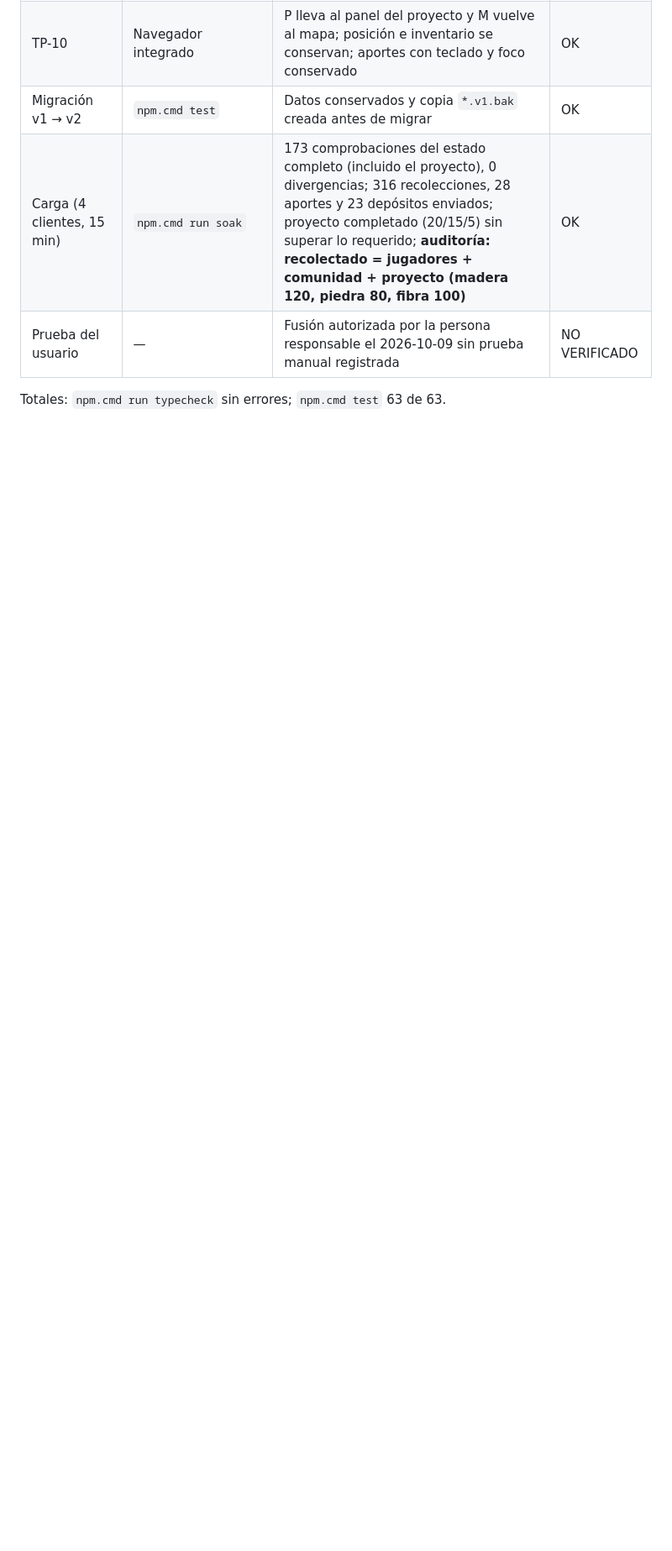
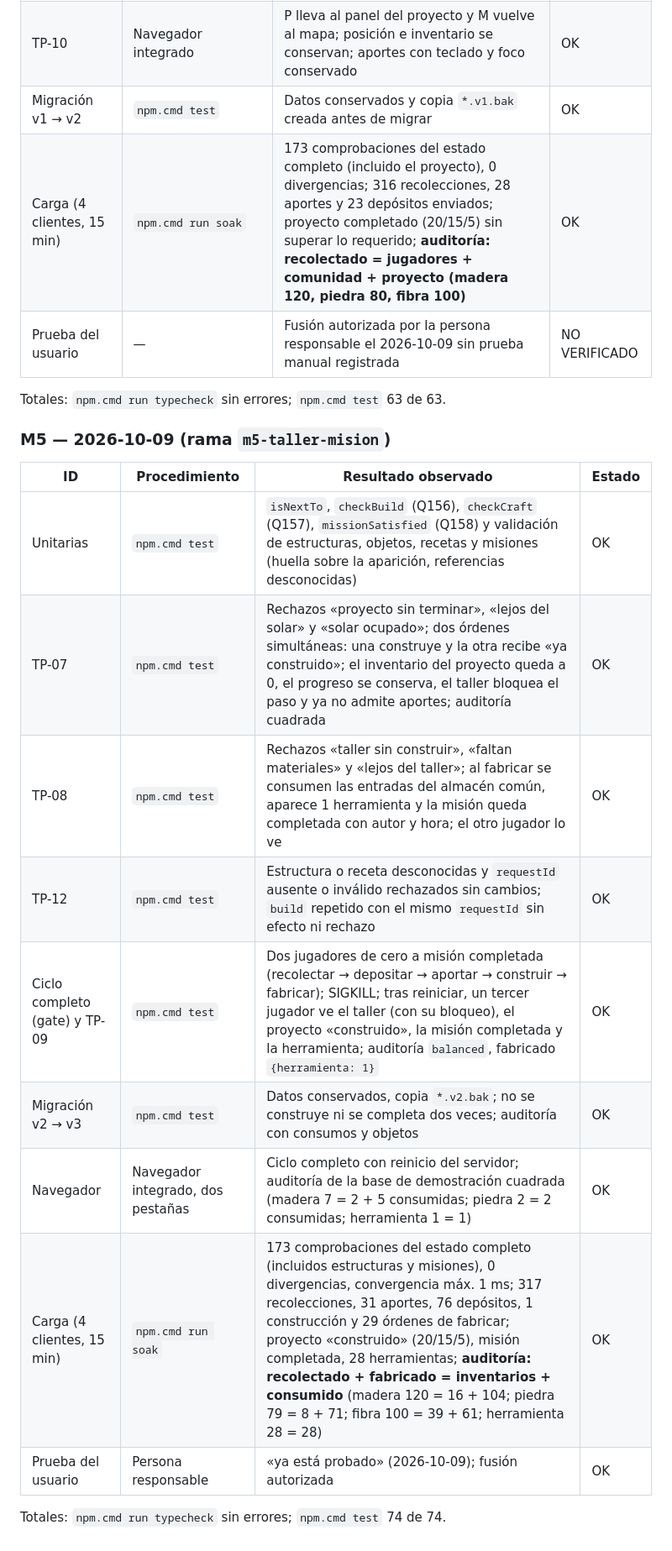
Before and after one commit to jcjarauta/Claude.juego, a Markdown page: docs/pruebas.md, the part around the change. Shown at 84% size. Rendered like a GitHub page; blank space fills up the shorter version.

```diff
--- a/docs/pruebas.md
+++ b/docs/pruebas.md
@@ -130,3 +130,19 @@ Defectos encontrados y corregidos:
 | Prueba del usuario | — | Fusión autorizada por la persona responsable el 2026-10-09 sin prueba manual registrada | NO VERIFICADO |
 
 Totales: `npm.cmd run typecheck` sin errores; `npm.cmd test` 63 de 63.
+
+### M5 — 2026-10-09 (rama `m5-taller-mision`)
+
+| ID | Procedimiento | Resultado observado | Estado |
+|---|---|---|---|
+| Unitarias | `npm.cmd test` | `isNextTo`, `checkBuild` (Q156), `checkCraft` (Q157), `missionSatisfied` (Q158) y validación de estructuras, objetos, recetas y misiones (huella sobre la aparición, referencias desconocidas) | OK |
+| TP-07 | `npm.cmd test` | Rechazos «proyecto sin terminar», «lejos del solar» y «solar ocupado»; dos órdenes simultáneas: una construye y la otra recibe «ya construido»; el inventario del proyecto queda a 0, el progreso se conserva, el taller bloquea el paso y ya no admite aportes; auditoría cuadrada | OK |
+| TP-08 | `npm.cmd test` | Rechazos «taller sin construir», «faltan materiales» y «lejos del taller»; al fabricar se consumen las entradas del almacén común, aparece 1 herramienta y la misión queda completada con autor y hora; el otro jugador lo ve | OK |
+| TP-12 | `npm.cmd test` | Estructura o receta desconocidas y `requestId` ausente o inválido rechazados sin cambios; `build` repetido con el mismo `requestId` sin efecto ni rechazo | OK |
+| Ciclo completo (gate) y TP-09 | `npm.cmd test` | Dos jugadores de cero a misión completada (recolectar → depositar → aportar → construir → fabricar); SIGKILL; tras reiniciar, un tercer jugador ve el taller (con su bloqueo), el proyecto «construido», la misión completada y la herramienta; auditoría `balanced`, fabricado `{herramienta: 1}` | OK |
+| Migración v2 → v3 | `npm.cmd test` | Datos conservados, copia `*.v2.bak`; no se construye ni se completa dos veces; auditoría con consumos y objetos | OK |
+| Navegador | Navegador integrado, dos pestañas | Ciclo completo con reinicio del servidor; auditoría de la base de demostración cuadrada (madera 7 = 2 + 5 consumidas; piedra 2 = 2 consumidas; herramienta 1 = 1) | OK |
+| Carga (4 clientes, 15 min) | `npm.cmd run soak` | 173 comprobaciones del estado completo (incluidos estructuras y misiones), 0 divergencias, convergencia máx. 1 ms; 317 recolecciones, 31 aportes, 76 depósitos, 1 construcción y 29 órdenes de fabricar; proyecto «construido» (20/15/5), misión completada, 28 herramientas; **auditoría: recolectado + fabricado = inventarios + consumido** (madera 120 = 16 + 104; piedra 79 = 8 + 71; fibra 100 = 39 + 61; herramienta 28 = 28) | OK |
+| Prueba del usuario | Persona responsable | «ya está probado» (2026-10-09); fusión autorizada | OK |
+
+Totales: `npm.cmd run typecheck` sin errores; `npm.cmd test` 74 de 74.
```
Also changed, not shown: README.md (+1 -1 lines), docs/hoja-ruta.md (+2 -2 lines).
